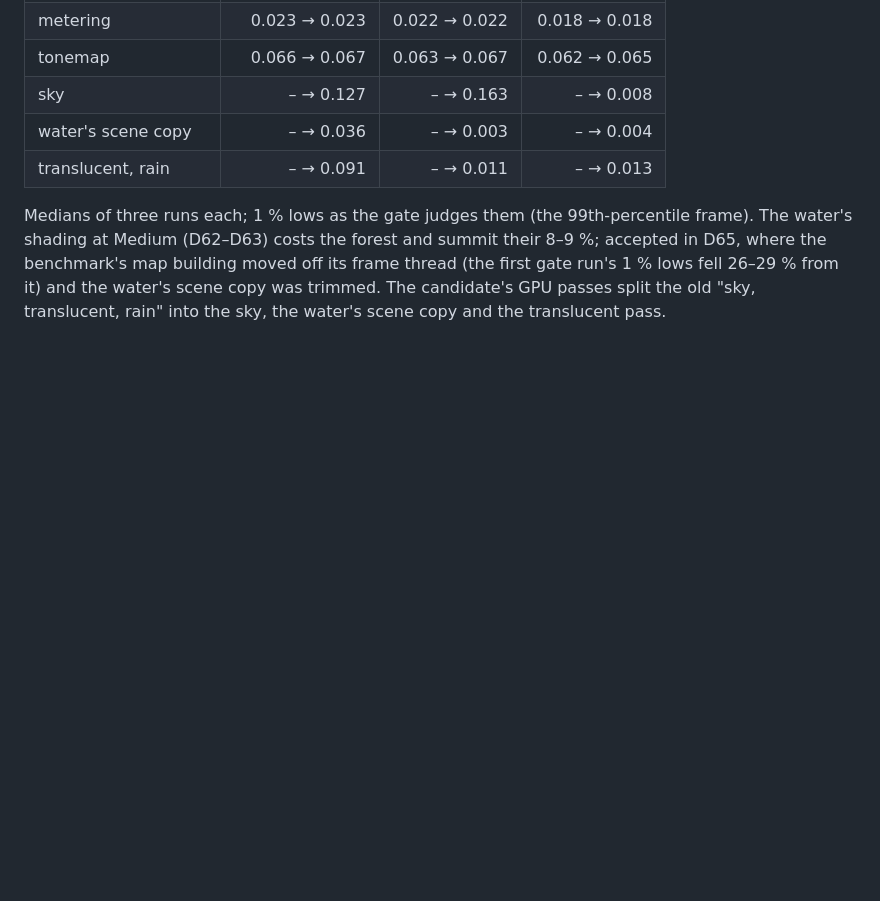
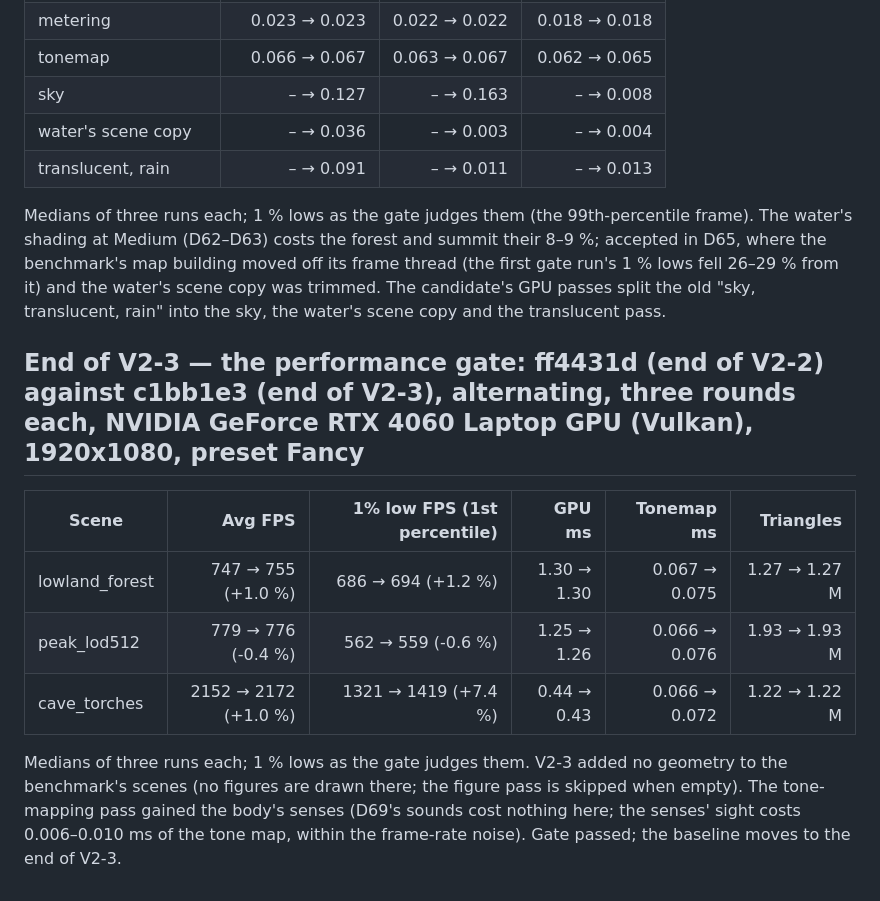
Before and after one commit to seanhoff561/Hearth, a Markdown page: BENCHMARKS.md, the part around the change. Drawn GitHub-style; blank space fills up the shorter version.

Commit message:
BENCHMARKS: the end of V2-3 through the performance gate; perspective key in the docs
The gate passed (no scene below -0.6 %); the tone map gained 0.006-0.010 ms
for the body's senses. The camera view key is mouse button 4 (v1's binding),
not F5, as the docs said.

Co-Authored-By: Claude Opus 5.5 <noreply@anthropic.com>

```diff
--- a/BENCHMARKS.md
+++ b/BENCHMARKS.md
@@ -500,3 +500,17 @@ water's shading at Medium (D62–D63) costs the forest and summit their 8–9 %;
 where the benchmark's map building moved off its frame thread (the first gate run's 1 % lows
 fell 26–29 % from it) and the water's scene copy was trimmed. The candidate's GPU passes split
 the old "sky, translucent, rain" into the sky, the water's scene copy and the translucent pass.
+
+## End of V2-3 — the performance gate: ff4431d (end of V2-2) against c1bb1e3 (end of V2-3), alternating, three rounds each, NVIDIA GeForce RTX 4060 Laptop GPU (Vulkan), 1920x1080, preset Fancy
+
+| Scene | Avg FPS | 1% low FPS (1st percentile) | GPU ms | Tonemap ms | Triangles |
+|---|---:|---:|---:|---:|---:|
+| lowland_forest | 747 → 755 (+1.0 %) | 686 → 694 (+1.2 %) | 1.30 → 1.30 | 0.067 → 0.075 | 1.27 → 1.27 M |
+| peak_lod512 | 779 → 776 (-0.4 %) | 562 → 559 (-0.6 %) | 1.25 → 1.26 | 0.066 → 0.076 | 1.93 → 1.93 M |
+| cave_torches | 2152 → 2172 (+1.0 %) | 1321 → 1419 (+7.4 %) | 0.44 → 0.43 | 0.066 → 0.072 | 1.22 → 1.22 M |
+
+Medians of three runs each; 1 % lows as the gate judges them. V2-3 added no geometry to the
+benchmark's scenes (no figures are drawn there; the figure pass is skipped when empty). The
+tone-mapping pass gained the body's senses (D69's sounds cost nothing here; the senses' sight
+costs 0.006–0.010 ms of the tone map, within the frame-rate noise). Gate passed; the baseline
+moves to the end of V2-3.
```
Also changed, not shown: PROGRESS.md (+1 -1 lines), docs/design/character.md (+1 -1 lines).
